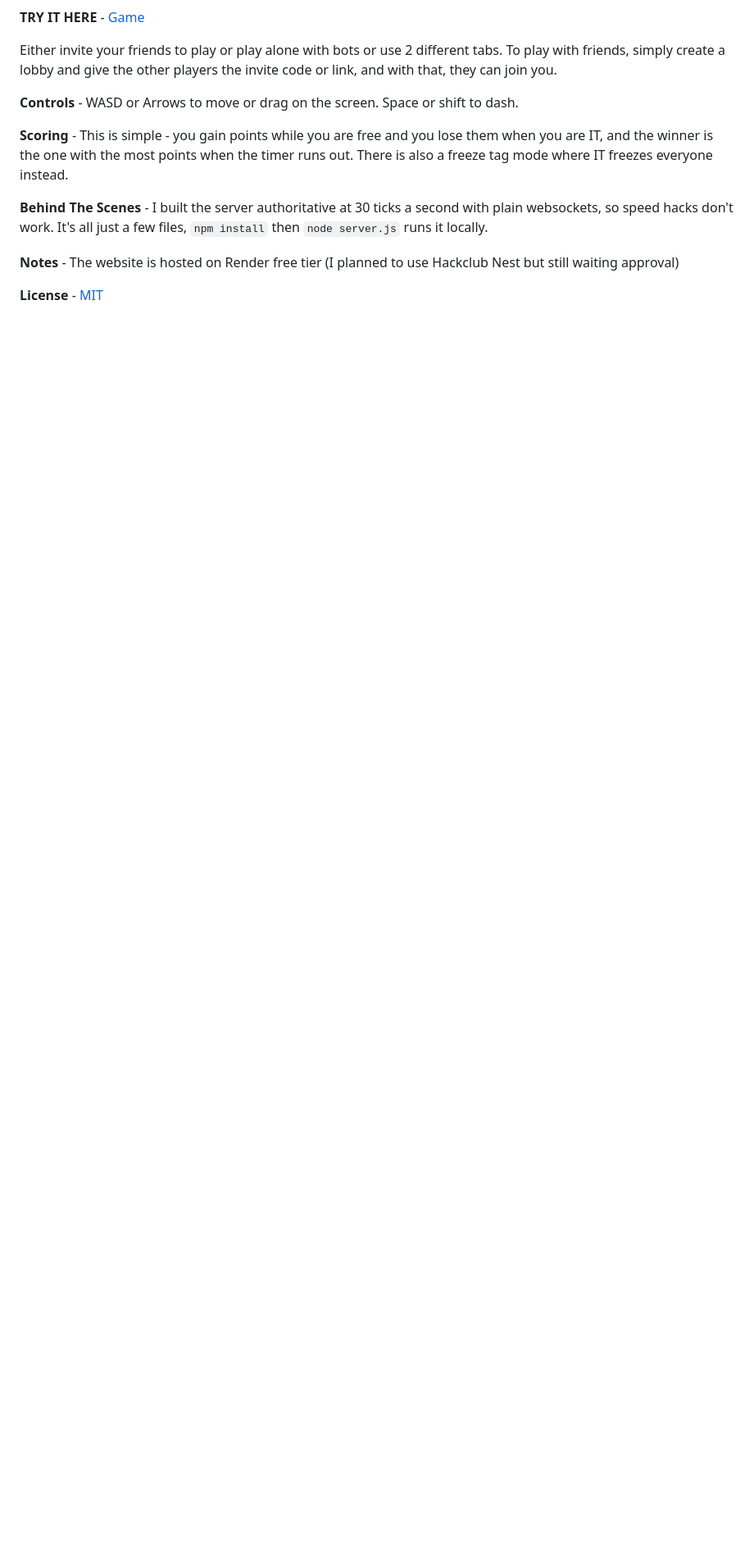
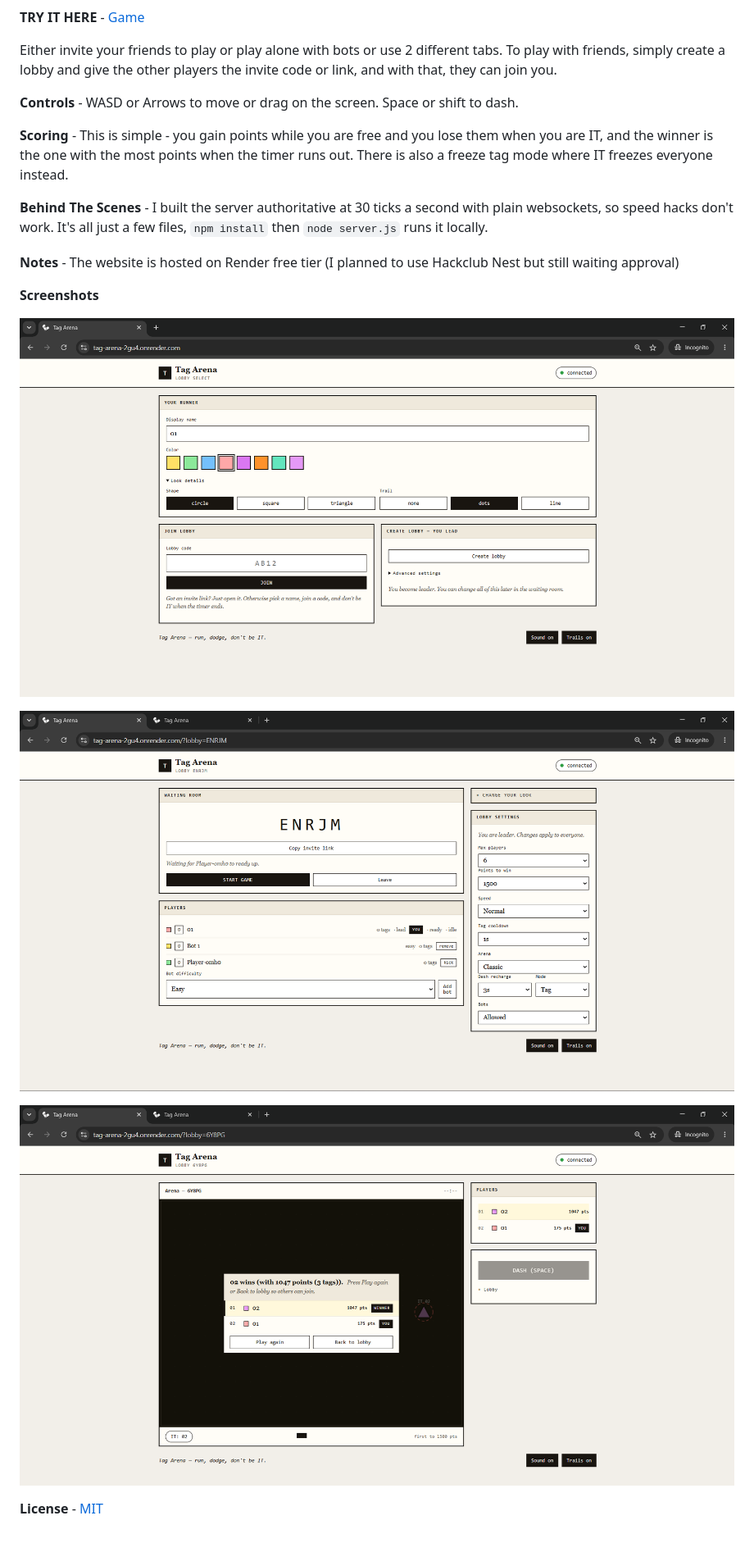
Before and after one commit to Stellar5055/tag-arena, a Markdown page: README.md, the part around one of its changes. Shown at 82% size. Rendered like a GitHub page; pictures changed too: Screenshots/screenshot-landing.png (added), Screenshots/screenshot-waiting.png (added), Screenshots/screenshot-winner.png (added); blank space fills up the shorter version.

Commit message:
Move screenshots into Screenshots/ folder

```diff
--- a/README.md
+++ b/README.md
@@ -14,4 +16,12 @@ Either invite your friends to play or play alone with bots or use 2 different ta
 
 **Notes** - The website is hosted on Render free tier (I planned to use Hackclub Nest but still waiting approval)
 
+**Screenshots**
+
+![Main menu](Screenshots/screenshot-landing.png)
+
+![Waiting lobby](Screenshots/screenshot-waiting.png)
+
+![Leaderboard screen](Screenshots/screenshot-winner.png)
+
 **License** - [MIT](LICENSE)
```
Also changed, not shown: other parts of README.md (+2 -0 lines), Screenshots/screenshot-gameplay.png (added), screenshot-landing.png (deleted).
